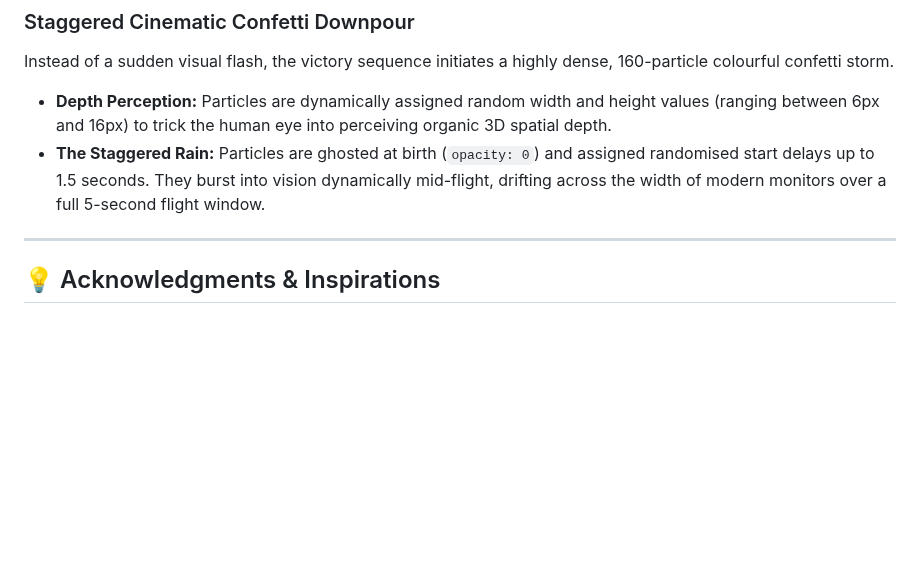
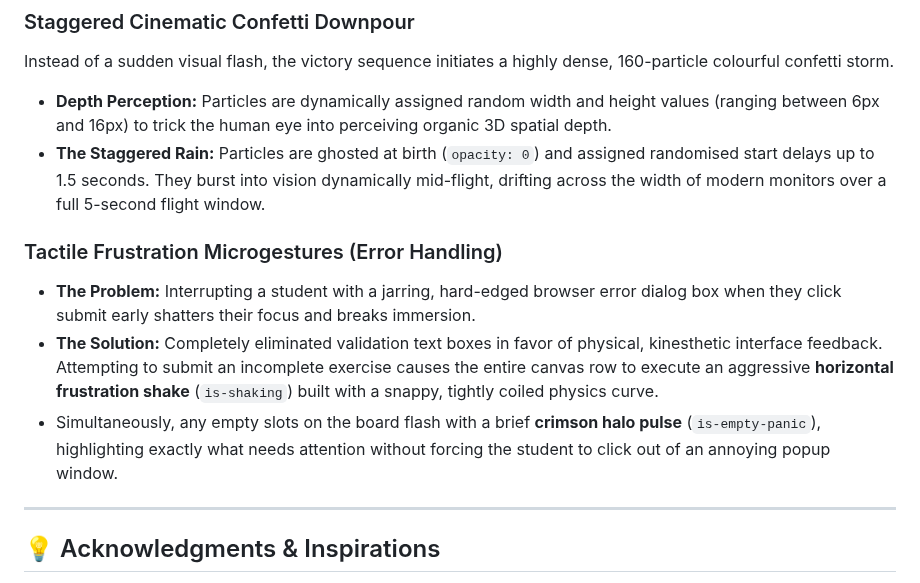
Before and after one commit to StockoL/solfaic, a Markdown page: README.md, the part around the change. Rendered like a GitHub page; blank space fills up the shorter version.

Commit message:
docs: document tactile error microgestures feature

```diff
--- a/README.md
+++ b/README.md
@@ -318,6 +318,12 @@ Instead of a sudden visual flash, the victory sequence initiates a highly dense,
 - **Depth Perception:** Particles are dynamically assigned random width and height values (ranging between 6px and 16px) to trick the human eye into perceiving organic 3D spatial depth.
 - **The Staggered Rain:** Particles are ghosted at birth (`opacity: 0`) and assigned randomised start delays up to 1.5 seconds. They burst into vision dynamically mid-flight, drifting across the width of modern monitors over a full 5-second flight window.
 
+### Tactile Frustration Microgestures (Error Handling)
+
+- **The Problem:** Interrupting a student with a jarring, hard-edged browser error dialog box when they click submit early shatters their focus and breaks immersion.
+- **The Solution:** Completely eliminated validation text boxes in favor of physical, kinesthetic interface feedback. Attempting to submit an incomplete exercise causes the entire canvas row to execute an aggressive **horizontal frustration shake** (`is-shaking`) built with a snappy, tightly coiled physics curve.
+- Simultaneously, any empty slots on the board flash with a brief **crimson halo pulse** (`is-empty-panic`), highlighting exactly what needs attention without forcing the student to click out of an annoying popup window.
+
 ---
 
 ## 💡 Acknowledgments & Inspirations
```
